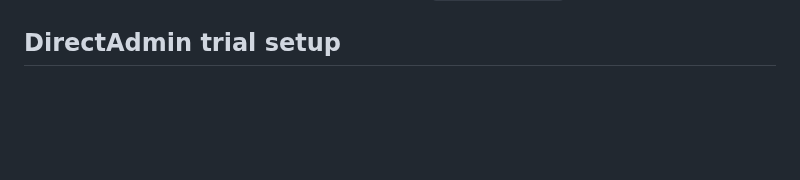
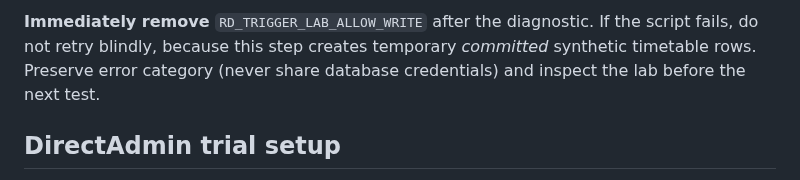
Before and after one commit to yoottana-cyber/rd-care, a Markdown page: node-hosting/README.md, the part around one of its changes. GitHub-like rendering; blank space fills up the shorter version.

Commit message:
docs(stage 7.12): protected timetable INSERT transactions and synthetic cleanup, lab only

```diff
--- a/node-hosting/README.md
+++ b/node-hosting/README.md
@@ -1219,3 +1305,9 @@ are unchanged.
+**Immediately remove** `RD_TRIGGER_LAB_ALLOW_WRITE` after
+the diagnostic. If the script fails, do not retry blindly, because
+this step creates temporary *committed* synthetic timetable rows.
+Preserve error category (never share database credentials) and
+inspect the lab before the next test.
+
 ## DirectAdmin trial setup
 
 Use a **separate staging subdomain** with HTTPS and a newly created MySQL database. Do not install over `ratsada.ac.th`:
```
Also changed, not shown: other parts of node-hosting/README.md (+86 -0 lines).
